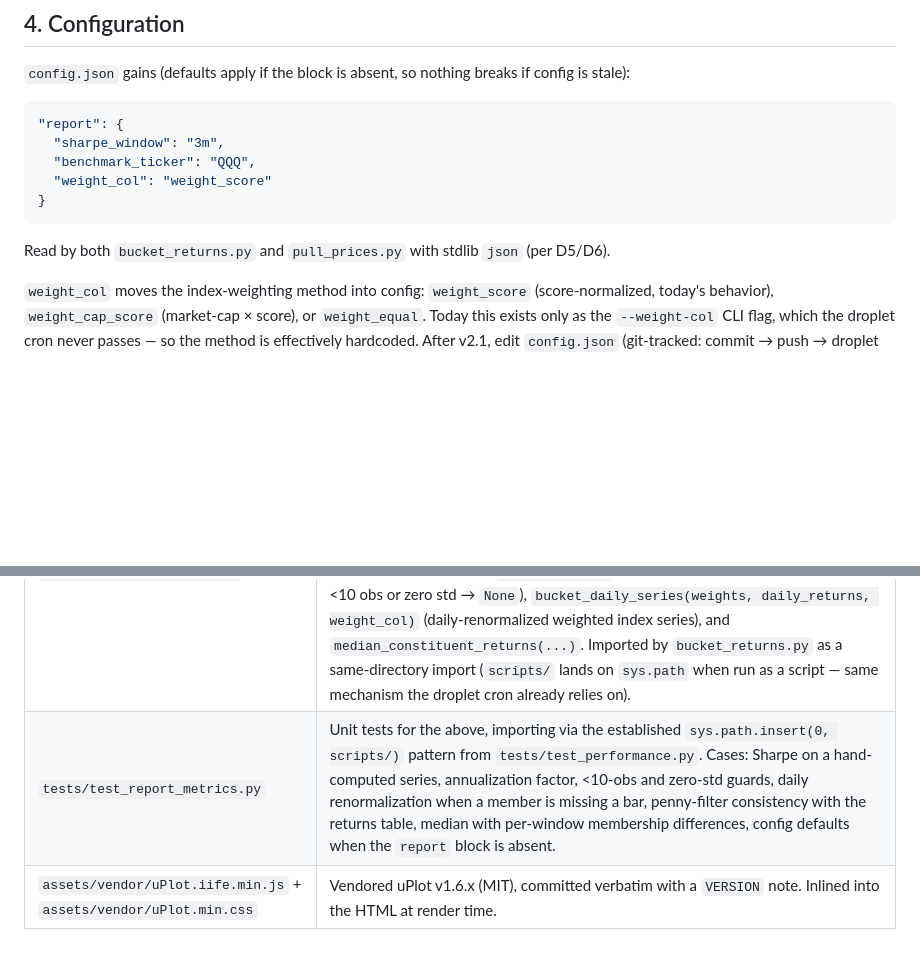
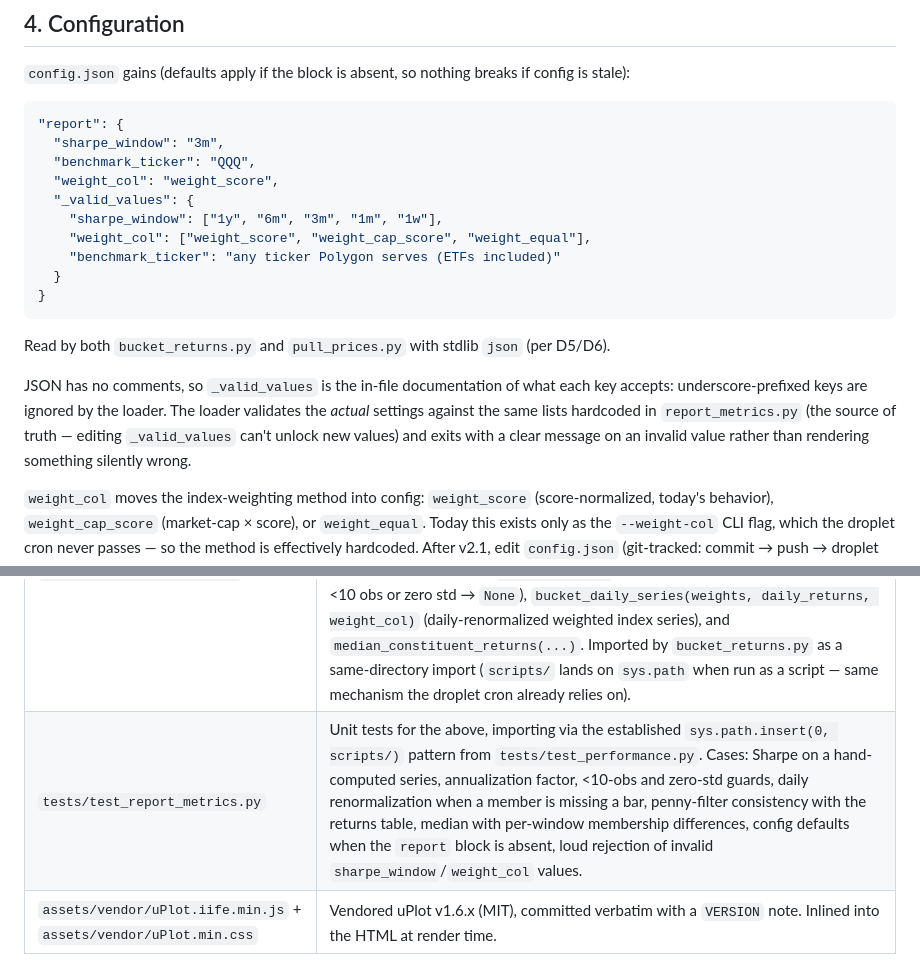
Before and after one commit to snowleopard-spec/pantheon, a Markdown page: docs/Context/PANTHEON_V2.1_SPEC.md, 2 parts joined by grey strips. GitHub-like rendering; blank space fills up the shorter version.

Commit message:
docs: spec — _valid_values self-documentation in report config
Co-Authored-By: Claude Fable 5 <noreply@anthropic.com>

````diff
--- a/docs/Context/PANTHEON_V2.1_SPEC.md
+++ b/docs/Context/PANTHEON_V2.1_SPEC.md
@@ -63,11 +63,18 @@ All in `render_html()` / `_constituent_table()` in `scripts/bucket_returns.py`:
 "report": {
   "sharpe_window": "3m",
   "benchmark_ticker": "QQQ",
-  "weight_col": "weight_score"
+  "weight_col": "weight_score",
+  "_valid_values": {
+    "sharpe_window": ["1y", "6m", "3m", "1m", "1w"],
+    "weight_col": ["weight_score", "weight_cap_score", "weight_equal"],
+    "benchmark_ticker": "any ticker Polygon serves (ETFs included)"
+  }
 }
 ```
 
 Read by both `bucket_returns.py` and `pull_prices.py` with stdlib `json` (per D5/D6).
+
+JSON has no comments, so `_valid_values` is the in-file documentation of what each key accepts: underscore-prefixed keys are ignored by the loader. The loader validates the *actual* settings against the same lists hardcoded in `report_metrics.py` (the source of truth — editing `_valid_values` can't unlock new values) and exits with a clear message on an invalid value rather than rendering something silently wrong.
 
 `weight_col` moves the index-weighting method into config: `weight_score` (score-normalized, today's behavior), `weight_cap_score` (market-cap × score), or `weight_equal`. Today this exists only as the `--weight-col` CLI flag, which the droplet cron never passes — so the method is effectively hardcoded. After v2.1, edit `config.json` (git-tracked: commit → push → droplet pulls nightly) and the report follows. Precedence: explicit CLI flag > `config.json` > built-in default, matching the existing `MINIDEX_*` convention.
 
@@ -87,7 +94,7 @@ No new Python packages. The droplet's lean profile is untouched.
 | File | Purpose |
 |---|---|
 | `scripts/report_metrics.py` | **The key structural decision enabling parallel work.** A pure-compute module (pandas/numpy/stdlib only, no `minidex` imports) holding everything M2 adds: `load_report_config()` (stdlib-`json` read of the root `config.json` `report` block, with defaults), `daily_returns(prices, tickers, window_days, min_start_price)` (per-ticker daily simple-return series with the penny-filter applied at window start), `sharpe(series)` (D1: mean ÷ std ddof=1 × √252, guards: <10 obs or zero std → `None`), `bucket_daily_series(weights, daily_returns, weight_col)` (daily-renormalized weighted index series), and `median_constituent_returns(...)`. Imported by `bucket_returns.py` as a same-directory import (`scripts/` lands on `sys.path` when run as a script — same mechanism the droplet cron already relies on). |
-| `tests/test_report_metrics.py` | Unit tests for the above, importing via the established `sys.path.insert(0, scripts/)` pattern from `tests/test_performance.py`. Cases: Sharpe on a hand-computed series, annualization factor, <10-obs and zero-std guards, daily renormalization when a member is missing a bar, penny-filter consistency with the returns table, median with per-window membership differences, config defaults when the `report` block is absent. |
+| `tests/test_report_metrics.py` | Unit tests for the above, importing via the established `sys.path.insert(0, scripts/)` pattern from `tests/test_performance.py`. Cases: Sharpe on a hand-computed series, annualization factor, <10-obs and zero-std guards, daily renormalization when a member is missing a bar, penny-filter consistency with the returns table, median with per-window membership differences, config defaults when the `report` block is absent, loud rejection of invalid `sharpe_window`/`weight_col` values. |
 | `assets/vendor/uPlot.iife.min.js` + `assets/vendor/uPlot.min.css` | Vendored uPlot v1.6.x (MIT), committed verbatim with a `VERSION` note. Inlined into the HTML at render time. |
 
 ### 6.2 Edited files
````
